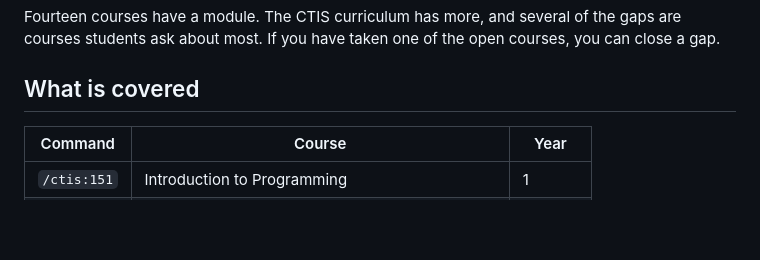
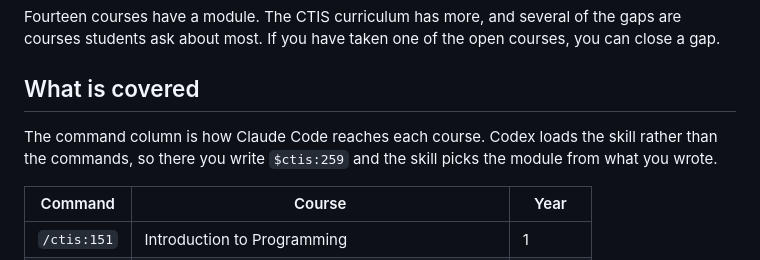
Before and after one commit to onurcangnc/ctis_skills, a Markdown page: COLLABORATE.md, the part around the change. GitHub-like rendering; blank space fills up the shorter version.

```diff
--- a/COLLABORATE.md
+++ b/COLLABORATE.md
@@ -3,6 +3,8 @@
 Fourteen courses have a module. The CTIS curriculum has more, and several of the gaps are courses students ask about most. If you have taken one of the open courses, you can close a gap.
 
 ## What is covered
+
+The command column is how Claude Code reaches each course. Codex loads the skill rather than the commands, so there you write `$ctis:259` and the skill picks the module from what you wrote.
 
 | Command | Course | Year |
 |---|---|---|
```
Also changed, not shown: README.md (+6 -1 lines).
